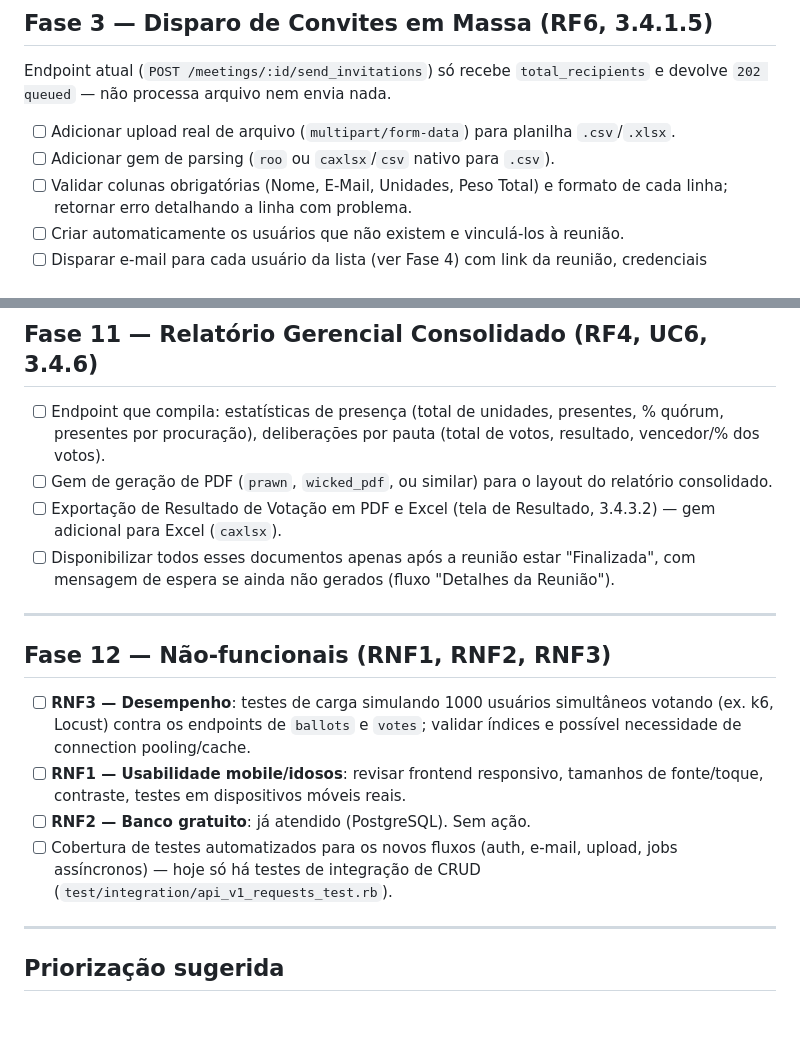
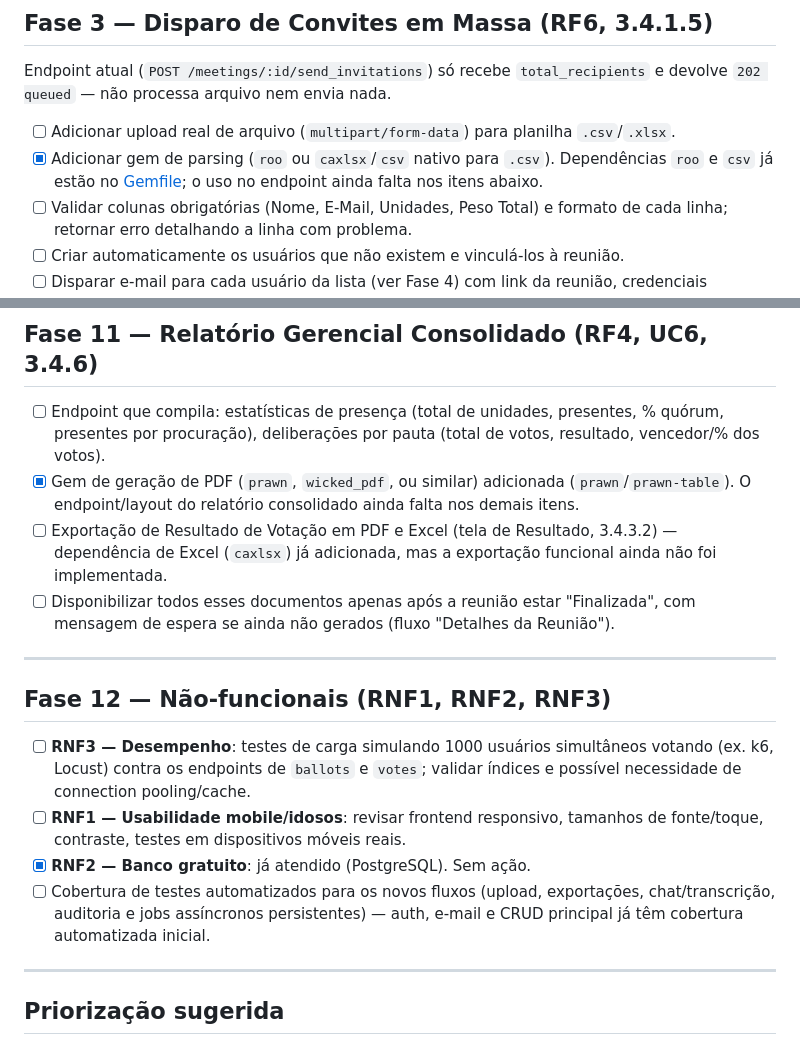
Before and after one commit to SoaresDavidson/CondominiON, a Markdown page: Docs/Plano_Implementacao.md, 2 parts joined by grey strips. Drawn GitHub-style; blank space fills up the shorter version.

```diff
--- a/Docs/Plano_Implementacao.md
+++ b/Docs/Plano_Implementacao.md
@@ -67,7 +67,7 @@ Mesmo dentro do subconjunto já coberto por `Contrato_API.md`, várias regras do
 Endpoint atual (`POST /meetings/:id/send_invitations`) só recebe `total_recipients` e devolve `202 queued` — não processa arquivo nem envia nada.
 
 - [ ] Adicionar upload real de arquivo (`multipart/form-data`) para planilha `.csv`/`.xlsx`.
-- [ ] Adicionar gem de parsing (`roo` ou `caxlsx`/`csv` nativo para `.csv`).
+- [x] Adicionar gem de parsing (`roo` ou `caxlsx`/`csv` nativo para `.csv`). Dependências `roo` e `csv` já estão no [Gemfile](../Backend/Gemfile); o uso no endpoint ainda falta nos itens abaixo.
 - [ ] Validar colunas obrigatórias (Nome, E-Mail, Unidades, Peso Total) e formato de cada linha; retornar erro detalhando a linha com problema.
 - [ ] Criar automaticamente os usuários que não existem e vinculá-los à reunião.
 - [ ] Disparar e-mail para cada usuário da lista (ver Fase 4) com link da reunião, credenciais provisórias e edital de convocação.
@@ -164,8 +164,8 @@ Nenhuma integração de vídeo existe hoje.
 ## Fase 11 — Relatório Gerencial Consolidado (RF4, UC6, 3.4.6)
 
 - [ ] Endpoint que compila: estatísticas de presença (total de unidades, presentes, % quórum, presentes por procuração), deliberações por pauta (total de votos, resultado, vencedor/% dos votos).
-- [ ] Gem de geração de PDF (`prawn`, `wicked_pdf`, ou similar) para o layout do relatório consolidado.
-- [ ] Exportação de Resultado de Votação em PDF e Excel (tela de Resultado, 3.4.3.2) — gem adicional para Excel (`caxlsx`).
+- [x] Gem de geração de PDF (`prawn`, `wicked_pdf`, ou similar) adicionada (`prawn`/`prawn-table`). O endpoint/layout do relatório consolidado ainda falta nos demais itens.
+- [ ] Exportação de Resultado de Votação em PDF e Excel (tela de Resultado, 3.4.3.2) — dependência de Excel (`caxlsx`) já adicionada, mas a exportação funcional ainda não foi implementada.
 - [ ] Disponibilizar todos esses documentos apenas após a reunião estar "Finalizada", com mensagem de espera se ainda não gerados (fluxo "Detalhes da Reunião").
 
 ---
@@ -174,8 +174,8 @@ Nenhuma integração de vídeo existe hoje.
 
 - [ ] **RNF3 — Desempenho**: testes de carga simulando 1000 usuários simultâneos votando (ex. k6, Locust) contra os endpoints de `ballots` e `votes`; validar índices e possível necessidade de connection pooling/cache.
 - [ ] **RNF1 — Usabilidade mobile/idosos**: revisar frontend responsivo, tamanhos de fonte/toque, contraste, testes em dispositivos móveis reais.
-- [ ] **RNF2 — Banco gratuito**: já atendido (PostgreSQL). Sem ação.
-- [ ] Cobertura de testes automatizados para os novos fluxos (auth, e-mail, upload, jobs assíncronos) — hoje só há testes de integração de CRUD (`test/integration/api_v1_requests_test.rb`).
+- [x] **RNF2 — Banco gratuito**: já atendido (PostgreSQL). Sem ação.
+- [ ] Cobertura de testes automatizados para os novos fluxos (upload, exportações, chat/transcrição, auditoria e jobs assíncronos persistentes) — auth, e-mail e CRUD principal já têm cobertura automatizada inicial.
 
 ---
 
```
Also changed, not shown: other parts of Docs/Plano_Implementacao.md (+9 -9 lines).
